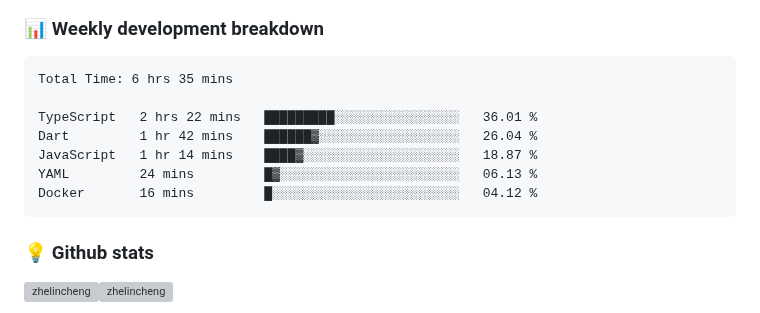
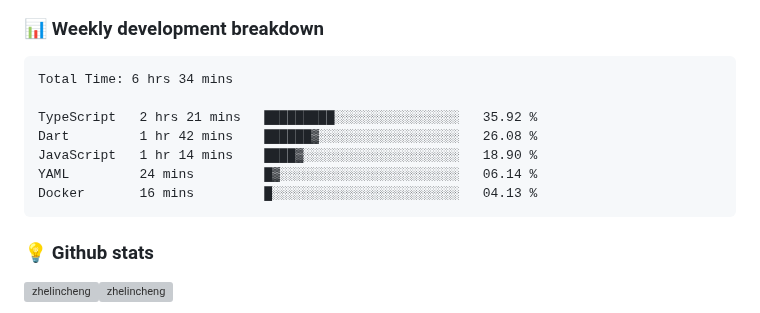
Before and after one commit to ZhelinCheng/ZhelinCheng, a Markdown page: README.md, the part around the change. GitHub-like rendering; grey boxes are pictures that could not be loaded.

Commit message:
Updated waka-readme graph with new metrics

````diff
--- a/README.md
+++ b/README.md
@@ -190,13 +190,13 @@ Here are some ideas to get you started:
 <!--START_SECTION:waka-->
 
 ```txt
-Total Time: 6 hrs 35 mins
+Total Time: 6 hrs 34 mins
 
-TypeScript   2 hrs 22 mins   █████████░░░░░░░░░░░░░░░░   36.01 %
-Dart         1 hr 42 mins    ██████▓░░░░░░░░░░░░░░░░░░   26.04 %
-JavaScript   1 hr 14 mins    ████▓░░░░░░░░░░░░░░░░░░░░   18.87 %
-YAML         24 mins         █▓░░░░░░░░░░░░░░░░░░░░░░░   06.13 %
-Docker       16 mins         █░░░░░░░░░░░░░░░░░░░░░░░░   04.12 %
+TypeScript   2 hrs 21 mins   █████████░░░░░░░░░░░░░░░░   35.92 %
+Dart         1 hr 42 mins    ██████▓░░░░░░░░░░░░░░░░░░   26.08 %
+JavaScript   1 hr 14 mins    ████▓░░░░░░░░░░░░░░░░░░░░   18.90 %
+YAML         24 mins         █▓░░░░░░░░░░░░░░░░░░░░░░░   06.14 %
+Docker       16 mins         █░░░░░░░░░░░░░░░░░░░░░░░░   04.13 %
 ```
 
 <!--END_SECTION:waka-->
````
